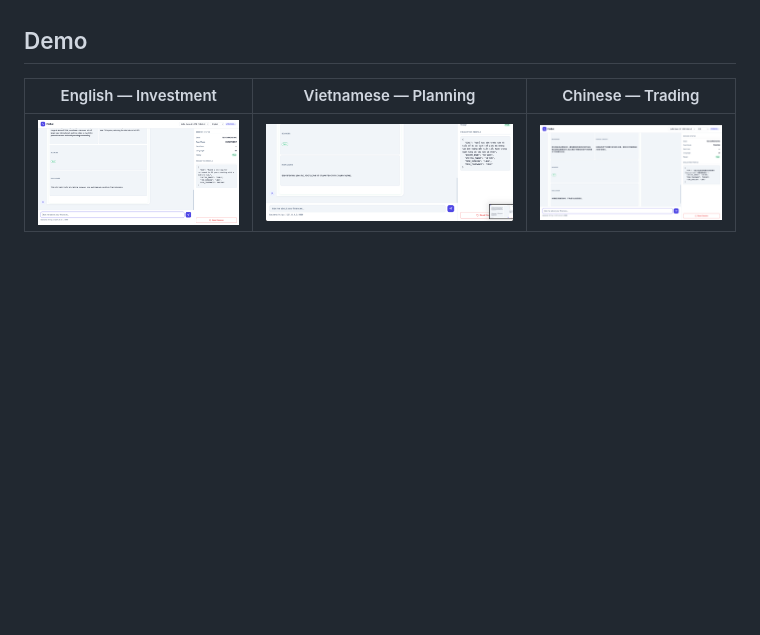
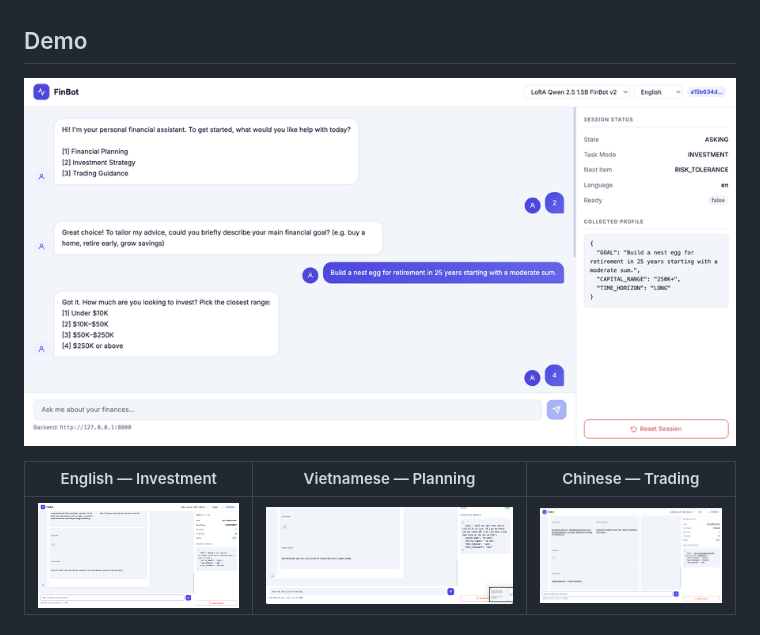
Before and after one commit to vutuongvy101/finbot-multilingual-lora, a Markdown page: README.md, the part around one of its changes. Rendered like a GitHub page; blank space fills up the shorter version.

Commit message:
add demo.gif

```diff
--- a/README.md
+++ b/README.md
@@ -14,6 +14,8 @@ A smart financial assistant that provides personalized recommendations for plann
 - **Safety Hardened**: Multilingual prompt-injection defense and PII redaction
 
 ## Demo
+
+![FinBot multilingual dialogue demo](demo/finbot-demo.gif)
 
 | English — Investment | Vietnamese — Planning | Chinese — Trading |
 |:---:|:---:|:---:|
```
Also changed, not shown: other parts of README.md (+1 -1 lines).
